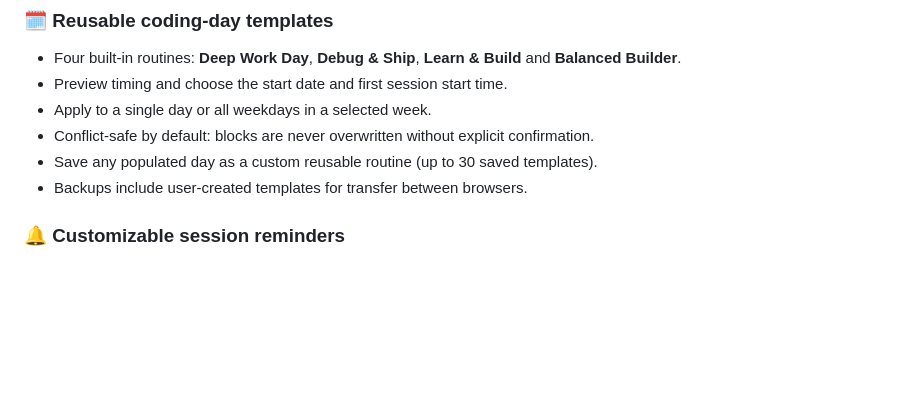
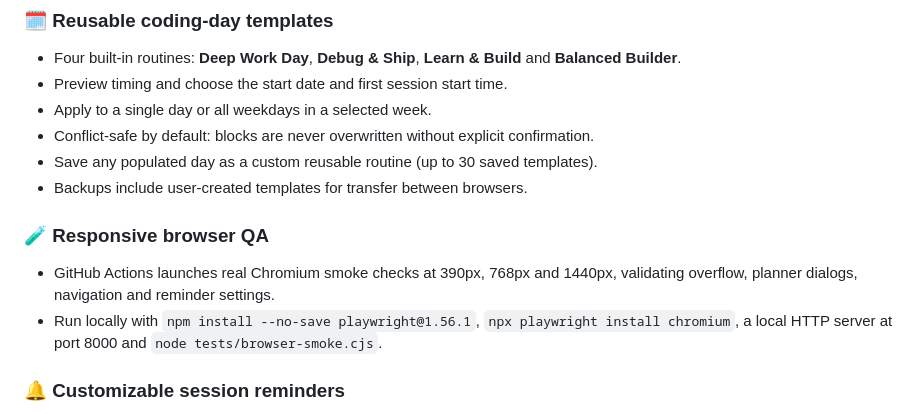
Before and after one commit to 22koki/digital_clock, a Markdown page: README.md, the part around the change. Drawn GitHub-style; blank space fills up the shorter version.

Commit message:
docs: document responsive Chromium checks and reminder preferences

```diff
--- a/README.md
+++ b/README.md
@@ -27,6 +27,10 @@
 - Conflict-safe by default: blocks are never overwritten without explicit confirmation.
 - Save any populated day as a custom reusable routine (up to 30 saved templates).
 - Backups include user-created templates for transfer between browsers.
+
+### 🧪 Responsive browser QA
+- GitHub Actions launches real Chromium smoke checks at 390px, 768px and 1440px, validating overflow, planner dialogs, navigation and reminder settings.
+- Run locally with `npm install --no-save playwright@1.56.1`, `npx playwright install chromium`, a local HTTP server at port 8000 and `node tests/browser-smoke.cjs`.
 
 ### 🔔 Customizable session reminders
 - Advance warnings (1, 5, 10, 15, 30 or 60 minutes), session start alerts and optional break reminders.
```
